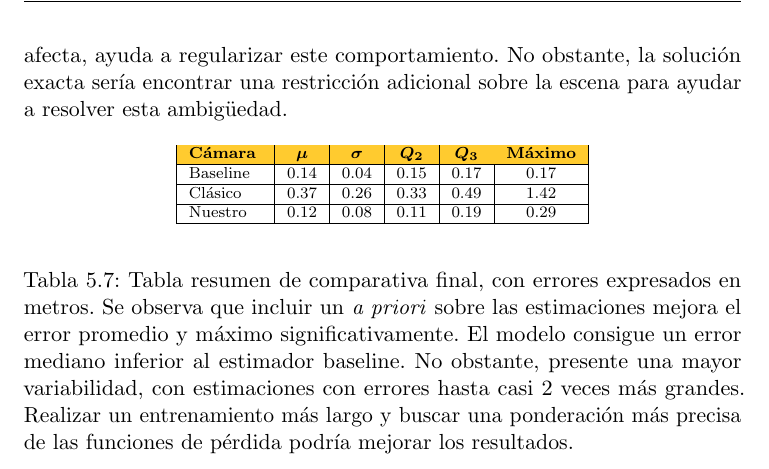
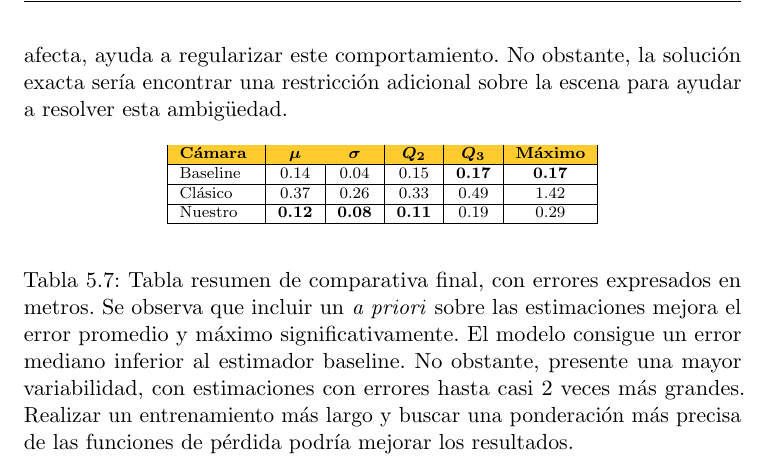
Before and after one commit to briansenas/TFM_SVMIW, a LaTeX thesis (Document/proyecto.tex, which reads Document/capitulos/05_Implementacion_y_Experimentos.tex): part of page 65 of 84, cut so that both start at the same text. Compiled offline with pdfLaTeX.

Commit message:
chore(doc): missing textbf in table

```diff
--- a/Document/capitulos/05_Implementacion_y_Experimentos.tex
+++ b/Document/capitulos/05_Implementacion_y_Experimentos.tex
@@ -455,11 +455,11 @@ una restricción adicional sobre la escena para ayudar a resolver esta ambigüed
       \hline
       \textbf{Cámara } & $\bm{\mu}$ & $\bm{\sigma}$ & $\bm{Q_2}$ & $\bm{Q_3}$ & \textbf{Máximo}\\
       \hline
-      Baseline & 0.14 & 0.04 & 0.15 & 0.17 & 0.17 \\
+      Baseline & 0.14 & 0.04 & 0.15 & \textbf{0.17} & \textbf{0.17} \\
       \hline
       Clásico & 0.37 & 0.26 & 0.33 & 0.49 & 1.42 \\
       \hline
-      Nuestro & 0.12 & 0.08 & 0.11 & 0.19 & 0.29 \\
+      Nuestro & \textbf{0.12} & \textbf{0.08} & \textbf{0.11} & 0.19 & 0.29 \\
       \hline
     \end{tabular}
   \end{center}
```
